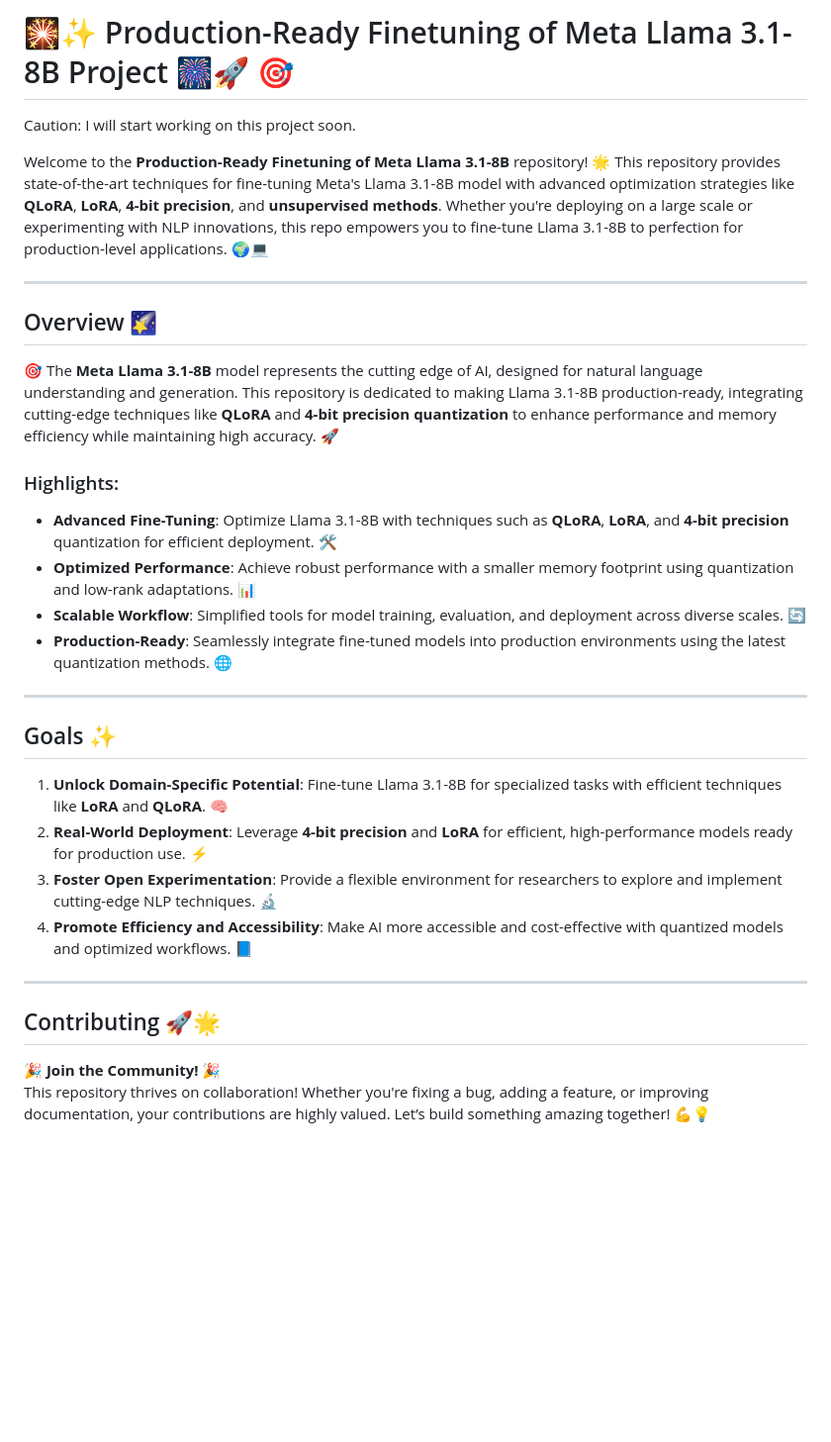
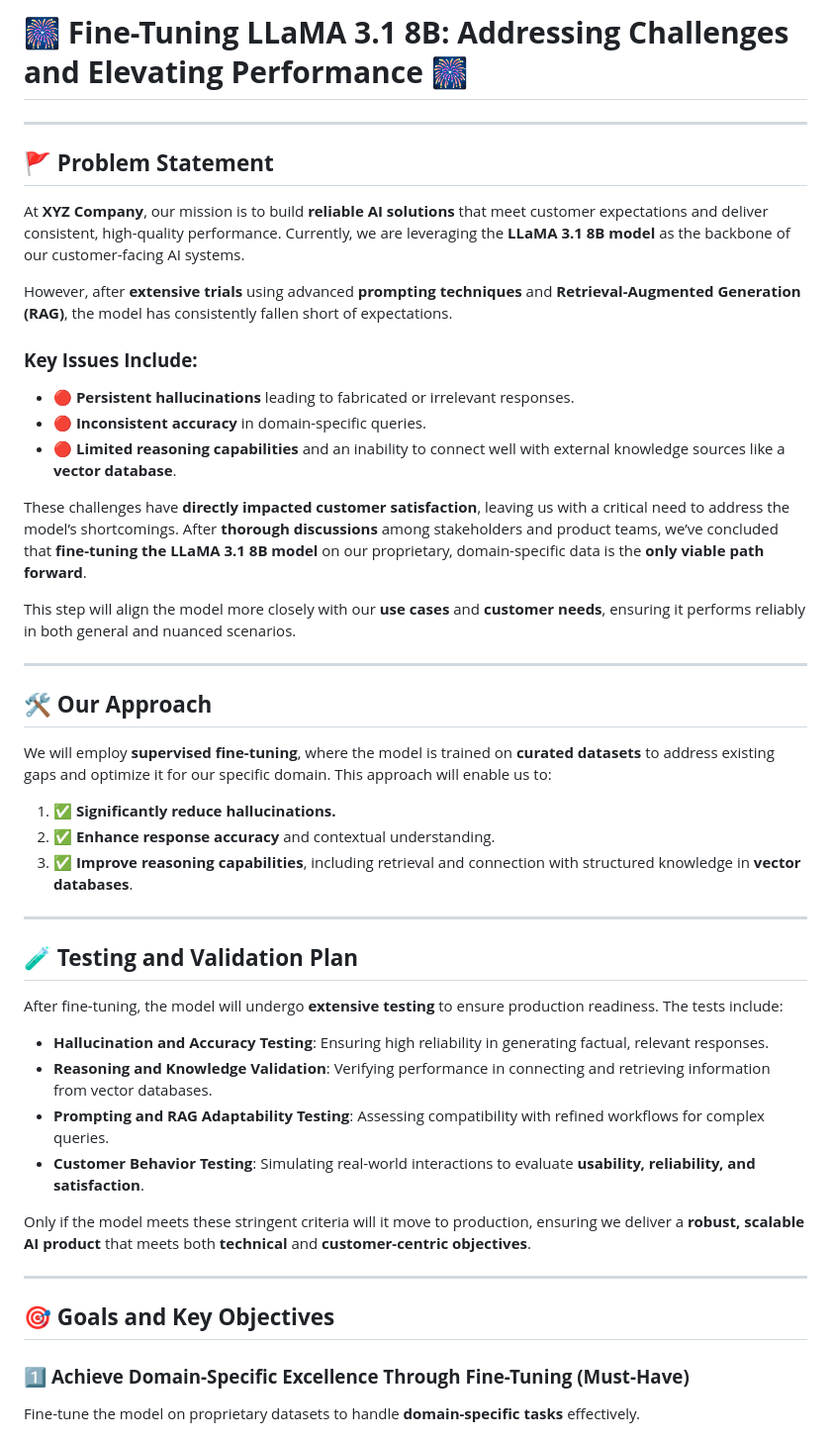
Before and after one commit to shaheennabi/Production-Ready-Instruction-Finetuning-of-Meta-Llama-3.2-3B-Instruct-Project, a Markdown page: README.md, the part around one of its changes. Shown at 99% size. Rendered like a GitHub page; blank space fills up the shorter version.

```diff
--- a/README.md
+++ b/README.md
@@ -1,32 +1,47 @@
-# 🎇✨ Production-Ready Finetuning of Meta Llama 3.1-8B Project 🎆🚀 🎯
-Caution: I will start working on this project soon.
-
-Welcome to the **Production-Ready Finetuning of Meta Llama 3.1-8B** repository! 🌟 This repository provides state-of-the-art techniques for fine-tuning Meta's Llama 3.1-8B model with advanced optimization strategies like **QLoRA**, **LoRA**, **4-bit precision**, and **unsupervised methods**. Whether you're deploying on a large scale or experimenting with NLP innovations, this repo empowers you to fine-tune Llama 3.1-8B to perfection for production-level applications. 🌍💻
+# 🎆 **Fine-Tuning LLaMA 3.1 8B: Addressing Challenges and Elevating Performance** 🎆
 
 ---
 
-## Overview 🌠
+## 🚩 **Problem Statement**
 
-🎯 The **Meta Llama 3.1-8B** model represents the cutting edge of AI, designed for natural language understanding and generation. This repository is dedicated to making Llama 3.1-8B production-ready, integrating cutting-edge techniques like **QLoRA** and **4-bit precision quantization** to enhance performance and memory efficiency while maintaining high accuracy. 🚀
+At **XYZ Company**, our mission is to build **reliable AI solutions** that meet customer expectations and deliver consistent, high-quality performance. Currently, we are leveraging the **LLaMA 3.1 8B model** as the backbone of our customer-facing AI systems.
 
-### Highlights:
-- **Advanced Fine-Tuning**: Optimize Llama 3.1-8B with techniques such as **QLoRA**, **LoRA**, and **4-bit precision** quantization for efficient deployment. 🛠️
-- **Optimized Performance**: Achieve robust performance with a smaller memory footprint using quantization and low-rank adaptations. 📊
-- **Scalable Workflow**: Simplified tools for model training, evaluation, and deployment across diverse scales. 🔄
-- **Production-Ready**: Seamlessly integrate fine-tuned models into production environments using the latest quantization methods. 🌐
+However, after **extensive trials** using advanced **prompting techniques** and **Retrieval-Augmented Generation (RAG)**, the model has consistently fallen short of expectations.
+
+### **Key Issues Include:**
+- 🔴 **Persistent hallucinations** leading to fabricated or irrelevant responses.
+- 🔴 **Inconsistent accuracy** in domain-specific queries.
+- 🔴 **Limited reasoning capabilities** and an inability to connect well with external knowledge sources like a **vector database**.
+
+These challenges have **directly impacted customer satisfaction**, leaving us with a critical need to address the model’s shortcomings. After **thorough discussions** among stakeholders and product teams, we’ve concluded that **fine-tuning the LLaMA 3.1 8B model** on our proprietary, domain-specific data is the **only viable path forward**.
+
+This step will align the model more closely with our **use cases** and **customer needs**, ensuring it performs reliably in both general and nuanced scenarios.
 
 ---
 
-## Goals ✨
+## 🛠 **Our Approach**
 
-1. **Unlock Domain-Specific Potential**: Fine-tune Llama 3.1-8B for specialized tasks with efficient techniques like **LoRA** and **QLoRA**. 🧠
-2. **Real-World Deployment**: Leverage **4-bit precision** and **LoRA** for efficient, high-performance models ready for production use. ⚡
-3. **Foster Open Experimentation**: Provide a flexible environment for researchers to explore and implement cutting-edge NLP techniques. 🔬
-4. **Promote Efficiency and Accessibility**: Make AI more accessible and cost-effective with quantized models and optimized workflows. 📘
+We will employ **supervised fine-tuning**, where the model is trained on **curated datasets** to address existing gaps and optimize it for our specific domain. This approach will enable us to:
+1. ✅ **Significantly reduce hallucinations.**
+2. ✅ **Enhance response accuracy** and contextual understanding.
+3. ✅ **Improve reasoning capabilities**, including retrieval and connection with structured knowledge in **vector databases**.
 
 ---
 
-## Contributing 🚀🌟
+## 🧪 **Testing and Validation Plan**
 
-🎉 **Join the Community!** 🎉
-This repository thrives on collaboration! Whether you're fixing a bug, adding a feature, or improving documentation, your contributions are highly valued. Let’s build something amazing together! 💪💡
+After fine-tuning, the model will undergo **extensive testing** to ensure production readiness. The tests include:
+- **Hallucination and Accuracy Testing**: Ensuring high reliability in generating factual, relevant responses.
+- **Reasoning and Knowledge Validation**: Verifying performance in connecting and retrieving information from vector databases.
+- **Prompting and RAG Adaptability Testing**: Assessing compatibility with refined workflows for complex queries.
+- **Customer Behavior Testing**: Simulating real-world interactions to evaluate **usability, reliability, and satisfaction**.
+
+Only if the model meets these stringent criteria will it move to production, ensuring we deliver a **robust, scalable AI product** that meets both **technical** and **customer-centric objectives**.
+
+---
+
+## 🎯 **Goals and Key Objectives**
+
+### 1️⃣ **Achieve Domain-Specific Excellence Through Fine-Tuning (Must-Have)**
+Fine-tune the model on proprietary datasets to handle **domain-specific tasks** effectively.
+
```
Also changed, not shown: other parts of README.md (+55 -0 lines).
